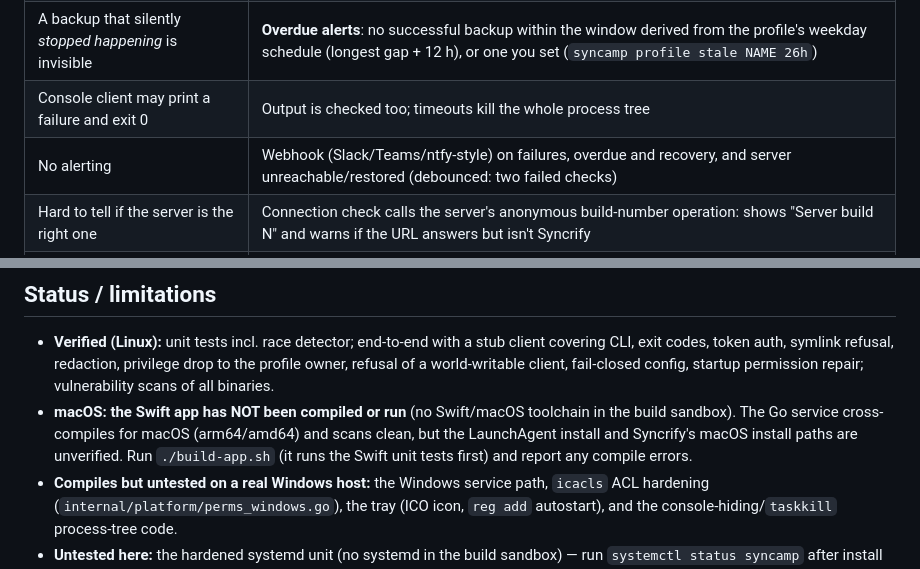
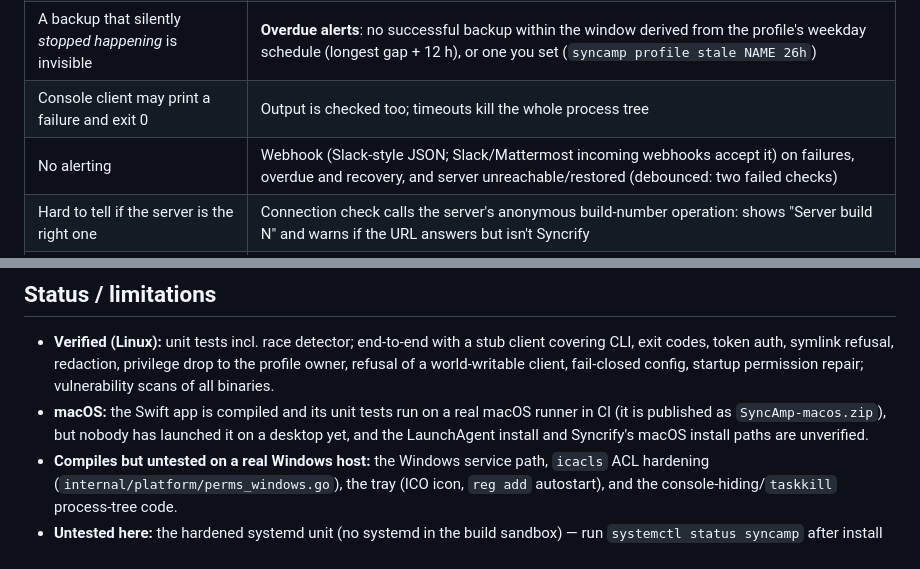
Before and after one commit to brielshallouf/SyncAmp, a Markdown page: README.md, 2 parts joined by grey strips. Drawn GitHub-style.

```diff
--- a/README.md
+++ b/README.md
@@ -26,7 +59,7 @@ Switch with `syncamp config set mode scheduler`.
 | A failed backup is easy to miss | Real outcome detection: exit code **and** the client's own messages ("…encountered one or more errors", "Unable to connect…"). "Success with errors" is a distinct **warning** |
 | A backup that silently *stopped happening* is invisible | **Overdue alerts**: no successful backup within the window derived from the profile's weekday schedule (longest gap + 12 h), or one you set (`syncamp profile stale NAME 26h`) |
 | Console client may print a failure and exit 0 | Output is checked too; timeouts kill the whole process tree |
-| No alerting | Webhook (Slack/Teams/ntfy-style) on failures, overdue and recovery, and server unreachable/restored (debounced: two failed checks) |
+| No alerting | Webhook (Slack-style JSON; Slack/Mattermost incoming webhooks accept it) on failures, overdue and recovery, and server unreachable/restored (debounced: two failed checks) |
 | Hard to tell if the server is the right one | Connection check calls the server's anonymous build-number operation: shows "Server build N" and warns if the URL answers but isn't Syncrify |
 | Profiles can run scripts as the service account | Hardened discovery: only your own `~/.syncrify` plus folders you list; symlinks refused; Linux runs each backup as the profile's owner (see [SECURITY.md](SECURITY.md)) |
 
@@ -152,7 +185,7 @@ All shipped binaries (Windows/Linux × amd64/arm64) scan clean with `govulncheck
 ## Status / limitations
 
 - **Verified (Linux):** unit tests incl. race detector; end-to-end with a stub client covering CLI, exit codes, token auth, symlink refusal, redaction, privilege drop to the profile owner, refusal of a world-writable client, fail-closed config, startup permission repair; vulnerability scans of all binaries.
-- **macOS: the Swift app has NOT been compiled or run** (no Swift/macOS toolchain in the build sandbox). The Go service cross-compiles for macOS (arm64/amd64) and scans clean, but the LaunchAgent install and Syncrify's macOS install paths are unverified. Run `./build-app.sh` (it runs the Swift unit tests first) and report any compile errors.
+- **macOS:** the Swift app is compiled and its unit tests run on a real macOS runner in CI (it is published as `SyncAmp-macos.zip`), but nobody has launched it on a desktop yet, and the LaunchAgent install and Syncrify's macOS install paths are unverified.
 - **Compiles but untested on a real Windows host:** the Windows service path, `icacls` ACL hardening (`internal/platform/perms_windows.go`), the tray (ICO icon, `reg add` autostart), and the console-hiding/`taskkill` process-tree code.
 - **Untested here:** the hardened systemd unit (no systemd in the build sandbox) — run `systemctl status syncamp` after install and report any sandbox denial.
 - **Never run against a live Syncrify client/server.** `failurePatterns`/`warnPatterns` now use the product's own message strings (from the installer you provided), but whether the console client prints them to stdout is unverified, and the profile XML element names beyond `schedulerDays` are still unknown, so SyncAmp still uses `defaultTimes` for time of day. See [docs/SYNCRIFY-NOTES.md](docs/SYNCRIFY-NOTES.md).
```
Also changed, not shown: other parts of README.md (+34 -1 lines), docs/GETTING-STARTED.md (added, +197 -0 lines), docs/images/hero.png (added), docs/images/popover-attention.png (added), docs/images/popover-healthy.png (added), docs/images/signin.png (added), 5 other files.
